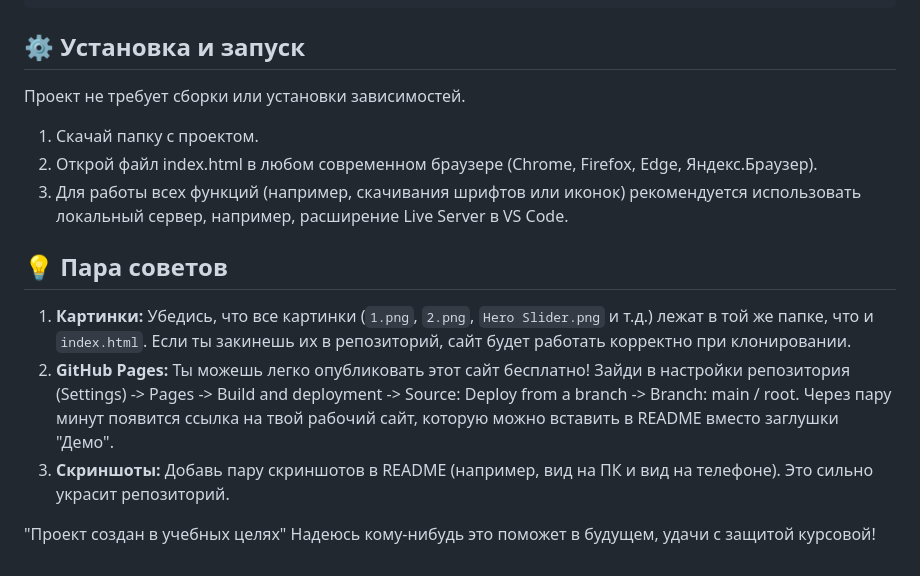
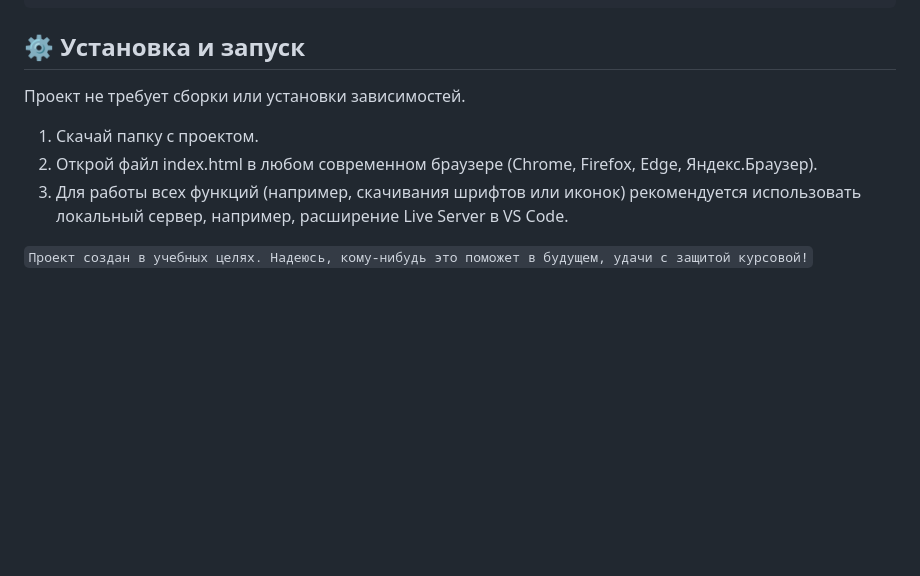
Before and after one commit to r0de0-student/KursovayaRabota, a Markdown page: README.md, the part around one of its changes. GitHub-like rendering; blank space fills up the shorter version.

````diff
--- a/README.md
+++ b/README.md
@@ -63,21 +61,10 @@
 ```
 
 ## ⚙️ Установка и запуск
-
 Проект не требует сборки или установки зависимостей.
-
 1) Скачай папку с проектом.
 2) Открой файл index.html в любом современном браузере (Chrome, Firefox, Edge, Яндекс.Браузер).
 3) Для работы всех функций (например, скачивания шрифтов или иконок) рекомендуется использовать локальный сервер, например, расширение Live Server в VS Code.
 
 
-
-## 💡 Пара советов
-
-1. **Картинки:** Убедись, что все картинки (`1.png`, `2.png`, `Hero Slider.png` и т.д.) лежат в той же папке, что и `index.html`. Если ты закинешь их в репозиторий, сайт будет работать корректно при клонировании.
-2. **GitHub Pages:** Ты можешь легко опубликовать этот сайт бесплатно! Зайди в настройки репозитория (Settings) -> Pages -> Build and deployment -> Source: Deploy from a branch -> Branch: main / root. Через пару минут появится ссылка на твой рабочий сайт, которую можно вставить в README вместо заглушки "Демо".
-3. **Скриншоты:** Добавь пару скриншотов в README (например, вид на ПК и вид на телефоне). Это сильно украсит репозиторий.
-
-
-"Проект создан в учебных целях"
-Надеюсь кому-нибудь это поможет в будущем, удачи с защитой курсовой!
+`Проект создан в учебных целях. Надеюсь, кому-нибудь это поможет в будущем, удачи с защитой курсовой!`
````
Also changed, not shown: other parts of README.md (+6 -8 lines).
